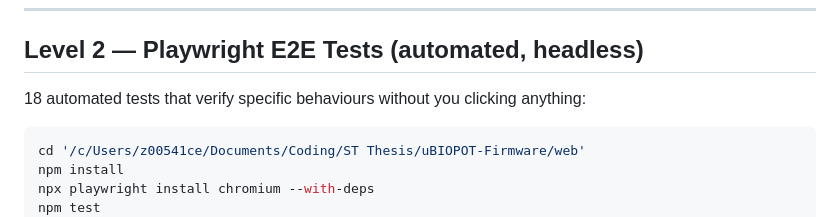
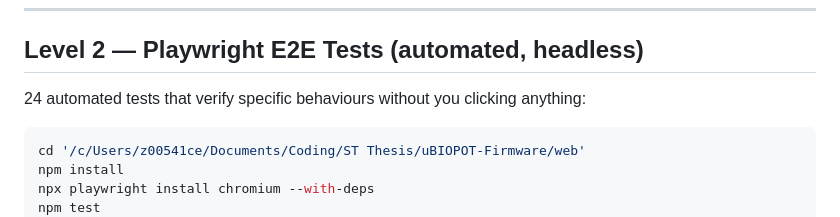
Before and after one commit to Sid180603/uBIOPOT-Firmware, a Markdown page: Dev-Env.md, the part around the change. Rendered like a GitHub page.

````diff
--- a/Dev-Env.md
+++ b/Dev-Env.md
@@ -26,7 +26,7 @@ Then open `http://localhost:3000` in your browser on Windows. You'll see the rea
 
 ## Level 2 — Playwright E2E Tests (automated, headless)
 
-18 automated tests that verify specific behaviours without you clicking anything:
+24 automated tests that verify specific behaviours without you clicking anything:
 
 ```bash
 cd '/c/Users/z00541ce/Documents/Coding/ST Thesis/uBIOPOT-Firmware/web'
````
Also changed, not shown: README.md (+23 -5 lines).
